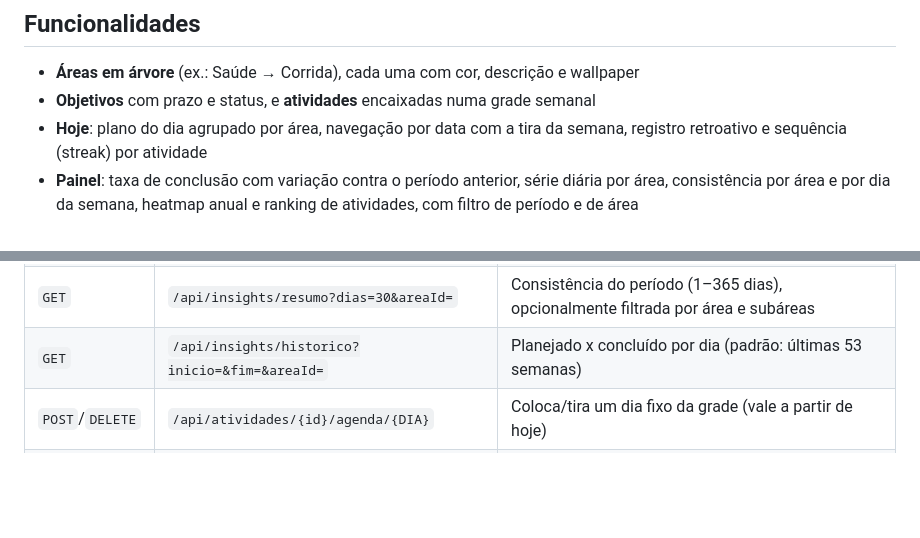
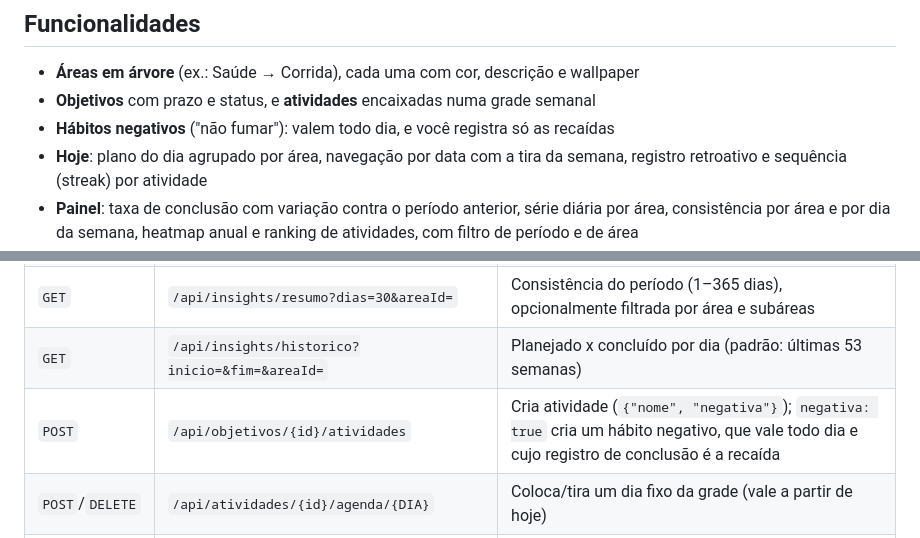
Before and after one commit to merlinmec/arvore, a Markdown page: README.md, 2 parts joined by grey strips. Drawn GitHub-style; blank space fills up the shorter version.

Commit message:
docs: documenta habito negativo no roadmap e nos endpoints

```diff
--- a/README.md
+++ b/README.md
@@ -6,6 +6,7 @@ App de acompanhamento de áreas, objetivos e progresso pessoal. Backend em Sprin
 
 - **Áreas em árvore** (ex.: Saúde → Corrida), cada uma com cor, descrição e wallpaper
 - **Objetivos** com prazo e status, e **atividades** encaixadas numa grade semanal
+- **Hábitos negativos** ("não fumar"): valem todo dia, e você registra só as recaídas
 - **Hoje**: plano do dia agrupado por área, navegação por data com a tira da semana, registro retroativo e sequência (streak) por atividade
 - **Painel**: taxa de conclusão com variação contra o período anterior, série diária por área, consistência por área e por dia da semana, heatmap anual e ranking de atividades, com filtro de período e de área
 - **Notas** em Markdown com tags que cruzam áreas
@@ -98,6 +99,7 @@ Os testes unitários ficam em `util/`. Os de integração (`integracao/`) sobem
 | `POST`/`DELETE` | `/api/atividades/{id}/conclusao?data=&valor=` | Marca/desmarca a conclusão (aceita dias passados, recusa futuros); `valor` opcional soma na meta quantitativa do objetivo, e marcar de novo com valor corrige o do dia |
 | `GET` | `/api/insights/resumo?dias=30&areaId=` | Consistência do período (1–365 dias), opcionalmente filtrada por área e subáreas |
 | `GET` | `/api/insights/historico?inicio=&fim=&areaId=` | Planejado x concluído por dia (padrão: últimas 53 semanas) |
+| `POST` | `/api/objetivos/{id}/atividades` | Cria atividade (`{"nome", "negativa"}`); `negativa: true` cria um hábito negativo, que vale todo dia e cujo registro de conclusão é a recaída |
 | `POST`/`DELETE` | `/api/atividades/{id}/agenda/{DIA}` | Coloca/tira um dia fixo da grade (vale a partir de hoje) |
 | `PUT`/`DELETE` | `/api/atividades/{id}/agenda/frequencia` | Define (`{"vezes": 1-7}`) ou remove a meta de N vezes por semana; troca de modo encerra os dias fixos |
 | `GET` | `/api/areas` | Árvore de áreas com o progresso da semana |
```
Also changed, not shown: docs/ROADMAP.md (+1 -1 lines).
